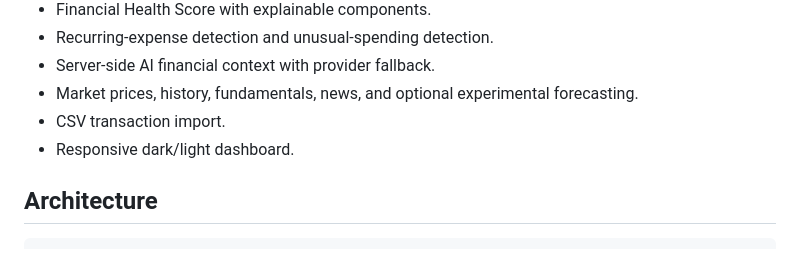
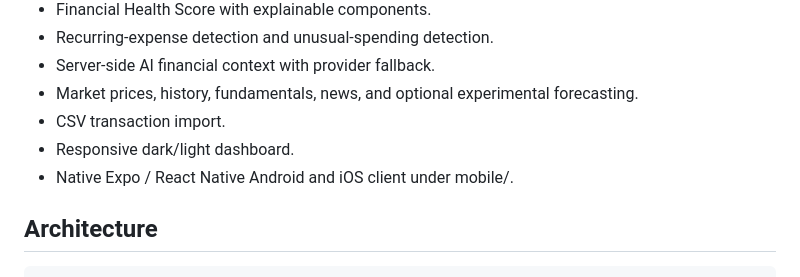
Before and after one commit to NikunjSingh5779/Finance-AI, a Markdown page: README.md, the part around the change. Drawn GitHub-style.

Commit message:
docs: list native mobile client in features

```diff
--- a/README.md
+++ b/README.md
@@ -19,6 +19,7 @@ AI-assisted personal finance management built with FastAPI, SQLite, vanilla Java
 - Market prices, history, fundamentals, news, and optional experimental forecasting.
 - CSV transaction import.
 - Responsive dark/light dashboard.
+- Native Expo / React Native Android and iOS client under mobile/.
 
 ## Architecture
 
```
